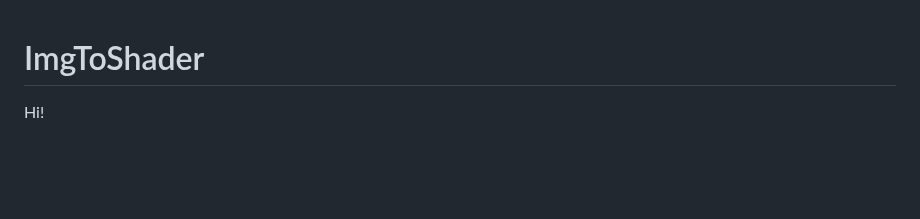
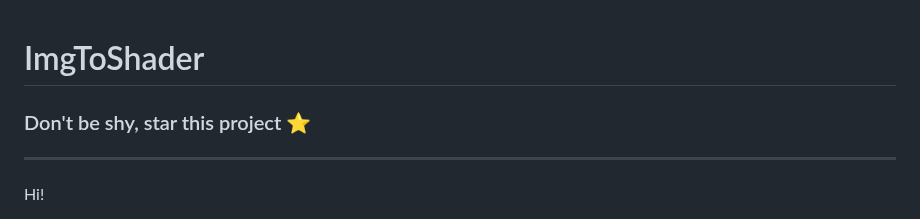
Before and after one commit to Non0reo/ImgToShader, a Markdown page: README.md, the part around the change. GitHub-like rendering; blank space fills up the shorter version.

Commit message:
Update README.md
Added sparkles

```diff
--- a/README.md
+++ b/README.md
@@ -1,4 +1,7 @@
 # ImgToShader
+
+### Don't be shy, star this project ⭐
+___
 
 Hi!
 
```
